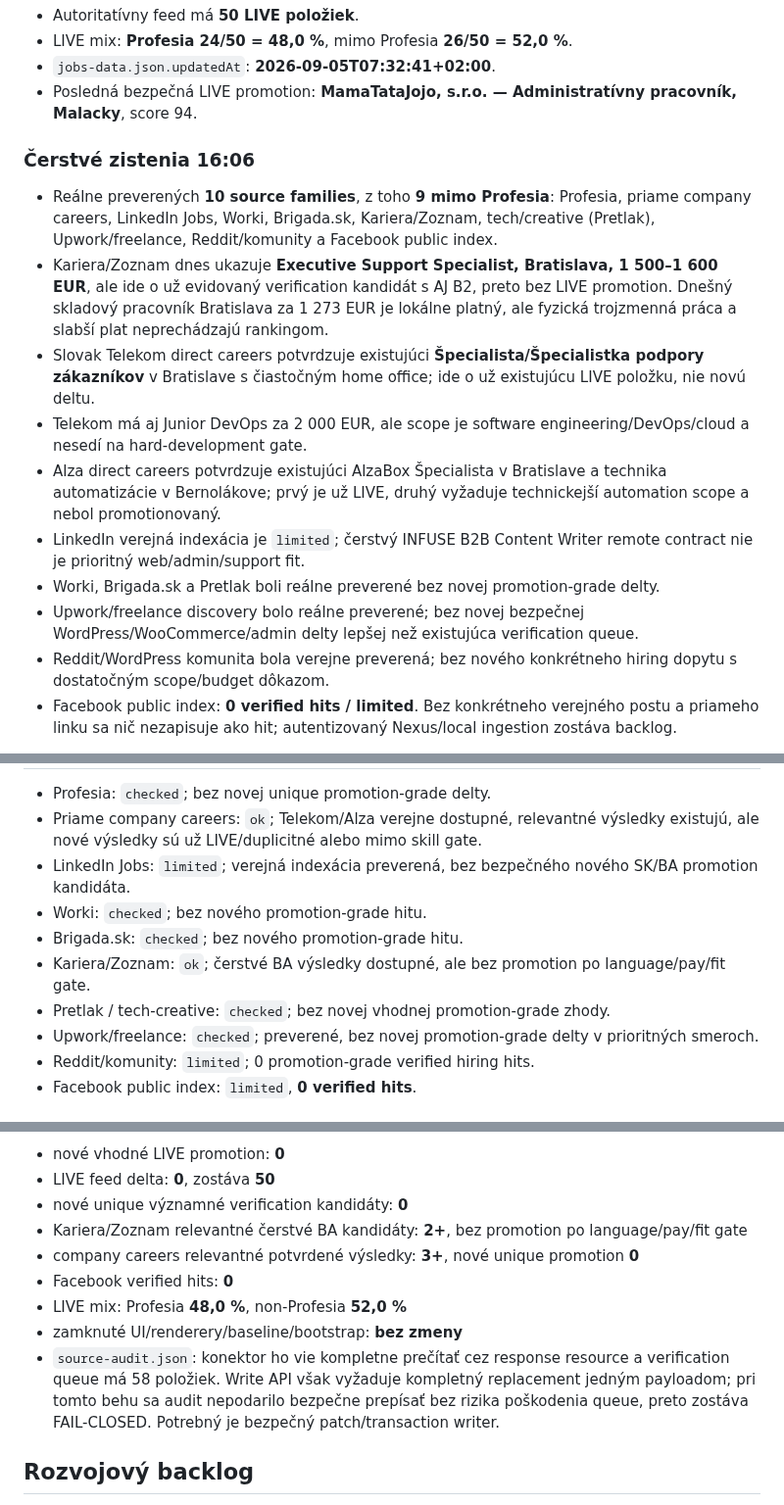
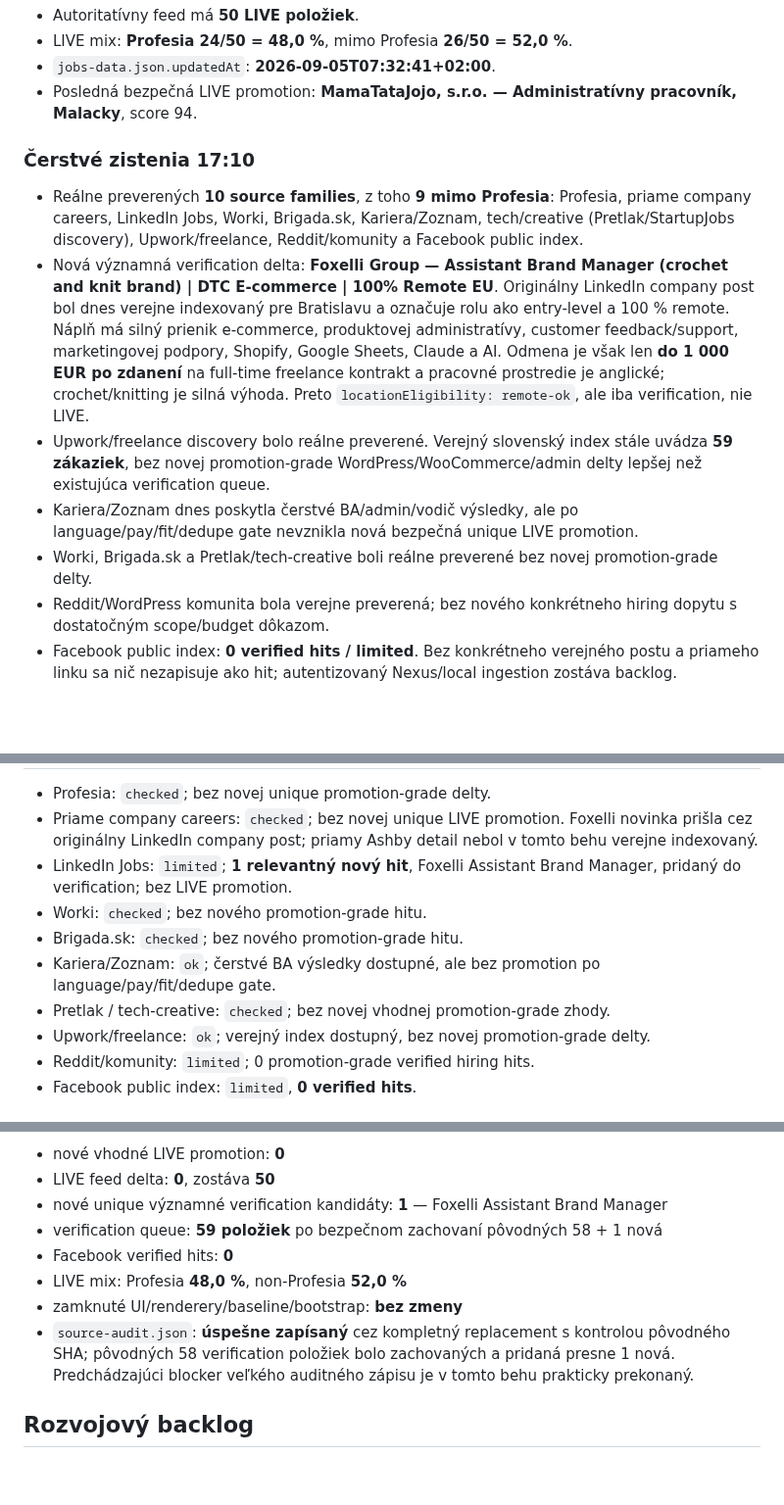
Before and after one commit to Jarekkom86/komarena-job-radar, a Markdown page: PRACA_PRE_JARA_MASTER.md, 3 parts joined by grey strips. Shown at 98% size. Rendered like a GitHub page; blank space fills up the shorter version.

Commit message:
Job Radar: document 17:10 sweep and Foxelli verification lead

```diff
--- a/PRACA_PRE_JARA_MASTER.md
+++ b/PRACA_PRE_JARA_MASTER.md
@@ -38,15 +38,12 @@ Aktualizované: 5. 9. 2026 16:06 CEST
 - `jobs-data.json.updatedAt`: **2026-09-05T07:32:41+02:00**.
 - Posledná bezpečná LIVE promotion: **MamaTataJojo, s.r.o. — Administratívny pracovník, Malacky**, score 94.
 
-### Čerstvé zistenia 16:06
-- Reálne preverených **10 source families**, z toho **9 mimo Profesia**: Profesia, priame company careers, LinkedIn Jobs, Worki, Brigada.sk, Kariera/Zoznam, tech/creative (Pretlak), Upwork/freelance, Reddit/komunity a Facebook public index.
-- Kariera/Zoznam dnes ukazuje **Executive Support Specialist, Bratislava, 1 500–1 600 EUR**, ale ide o už evidovaný verification kandidát s AJ B2, preto bez LIVE promotion. Dnešný skladový pracovník Bratislava za 1 273 EUR je lokálne platný, ale fyzická trojzmenná práca a slabší plat neprechádzajú rankingom.
-- Slovak Telekom direct careers potvrdzuje existujúci **Špecialista/Špecialistka podpory zákazníkov** v Bratislave s čiastočným home office; ide o už existujúcu LIVE položku, nie novú deltu.
-- Telekom má aj Junior DevOps za 2 000 EUR, ale scope je software engineering/DevOps/cloud a nesedí na hard-development gate.
-- Alza direct careers potvrdzuje existujúci AlzaBox Špecialista v Bratislave a technika automatizácie v Bernolákove; prvý je už LIVE, druhý vyžaduje technickejší automation scope a nebol promotionovaný.
-- LinkedIn verejná indexácia je `limited`; čerstvý INFUSE B2B Content Writer remote contract nie je prioritný web/admin/support fit.
-- Worki, Brigada.sk a Pretlak boli reálne preverené bez novej promotion-grade delty.
-- Upwork/freelance discovery bolo reálne preverené; bez novej bezpečnej WordPress/WooCommerce/admin delty lepšej než existujúca verification queue.
+### Čerstvé zistenia 17:10
+- Reálne preverených **10 source families**, z toho **9 mimo Profesia**: Profesia, priame company careers, LinkedIn Jobs, Worki, Brigada.sk, Kariera/Zoznam, tech/creative (Pretlak/StartupJobs discovery), Upwork/freelance, Reddit/komunity a Facebook public index.
+- Nová významná verification delta: **Foxelli Group — Assistant Brand Manager (crochet and knit brand) | DTC E-commerce | 100% Remote EU**. Originálny LinkedIn company post bol dnes verejne indexovaný pre Bratislavu a označuje rolu ako entry-level a 100 % remote. Náplň má silný prienik e-commerce, produktovej administratívy, customer feedback/support, marketingovej podpory, Shopify, Google Sheets, Claude a AI. Odmena je však len **do 1 000 EUR po zdanení** na full-time freelance kontrakt a pracovné prostredie je anglické; crochet/knitting je silná výhoda. Preto `locationEligibility: remote-ok`, ale iba verification, nie LIVE.
+- Upwork/freelance discovery bolo reálne preverené. Verejný slovenský index stále uvádza **59 zákaziek**, bez novej promotion-grade WordPress/WooCommerce/admin delty lepšej než existujúca verification queue.
+- Kariera/Zoznam dnes poskytla čerstvé BA/admin/vodič výsledky, ale po language/pay/fit/dedupe gate nevznikla nová bezpečná unique LIVE promotion.
+- Worki, Brigada.sk a Pretlak/tech-creative boli reálne preverené bez novej promotion-grade delty.
 - Reddit/WordPress komunita bola verejne preverená; bez nového konkrétneho hiring dopytu s dostatočným scope/budget dôkazom.
 - Facebook public index: **0 verified hits / limited**. Bez konkrétneho verejného postu a priameho linku sa nič nezapisuje ako hit; autentizovaný Nexus/local ingestion zostáva backlog.
 
@@ -54,11 +51,11 @@ Aktualizované: 5. 9. 2026 16:06 CEST
 - Profesia: `checked`; bez novej unique promotion-grade delty.
-- Priame company careers: `ok`; Telekom/Alza verejne dostupné, relevantné výsledky existujú, ale nové výsledky sú už LIVE/duplicitné alebo mimo skill gate.
-- LinkedIn Jobs: `limited`; verejná indexácia preverená, bez bezpečného nového SK/BA promotion kandidáta.
+- Priame company careers: `checked`; bez novej unique LIVE promotion. Foxelli novinka prišla cez originálny LinkedIn company post; priamy Ashby detail nebol v tomto behu verejne indexovaný.
+- LinkedIn Jobs: `limited`; **1 relevantný nový hit**, Foxelli Assistant Brand Manager, pridaný do verification; bez LIVE promotion.
 - Worki: `checked`; bez nového promotion-grade hitu.
 - Brigada.sk: `checked`; bez nového promotion-grade hitu.
-- Kariera/Zoznam: `ok`; čerstvé BA výsledky dostupné, ale bez promotion po language/pay/fit gate.
+- Kariera/Zoznam: `ok`; čerstvé BA výsledky dostupné, ale bez promotion po language/pay/fit/dedupe gate.
 - Pretlak / tech-creative: `checked`; bez novej vhodnej promotion-grade zhody.
-- Upwork/freelance: `checked`; preverené, bez novej promotion-grade delty v prioritných smeroch.
+- Upwork/freelance: `ok`; verejný index dostupný, bez novej promotion-grade delty.
 - Reddit/komunity: `limited`; 0 promotion-grade verified hiring hits.
 - Facebook public index: `limited`, **0 verified hits**.
 
@@ -66,12 +63,11 @@ Aktualizované: 5. 9. 2026 16:06 CEST
 - nové vhodné LIVE promotion: **0**
 - LIVE feed delta: **0**, zostáva **50**
-- nové unique významné verification kandidáty: **0**
-- Kariera/Zoznam relevantné čerstvé BA kandidáty: **2+**, bez promotion po language/pay/fit gate
-- company careers relevantné potvrdené výsledky: **3+**, nové unique promotion **0**
+- nové unique významné verification kandidáty: **1** — Foxelli Assistant Brand Manager
+- verification queue: **59 položiek** po bezpečnom zachovaní pôvodných 58 + 1 nová
 - Facebook verified hits: **0**
 - LIVE mix: Profesia **48,0 %**, non-Profesia **52,0 %**
 - zamknuté UI/renderery/baseline/bootstrap: **bez zmeny**
-- `source-audit.json`: konektor ho vie kompletne prečítať cez response resource a verification queue má 58 položiek. Write API však vyžaduje kompletný replacement jedným payloadom; pri tomto behu sa audit nepodarilo bezpečne prepísať bez rizika poškodenia queue, preto zostáva FAIL-CLOSED. Potrebný je bezpečný patch/transaction writer.
+- `source-audit.json`: **úspešne zapísaný** cez kompletný replacement s kontrolou pôvodného SHA; pôvodných 58 verification položiek bolo zachovaných a pridaná presne 1 nová. Predchádzajúci blocker veľkého auditného zápisu je v tomto behu prakticky prekonaný.
 
 ## Rozvojový backlog
 - Source-family zero-result anomaly detector.
```
Also changed, not shown: other parts of PRACA_PRE_JARA_MASTER.md (+7 -5 lines).
